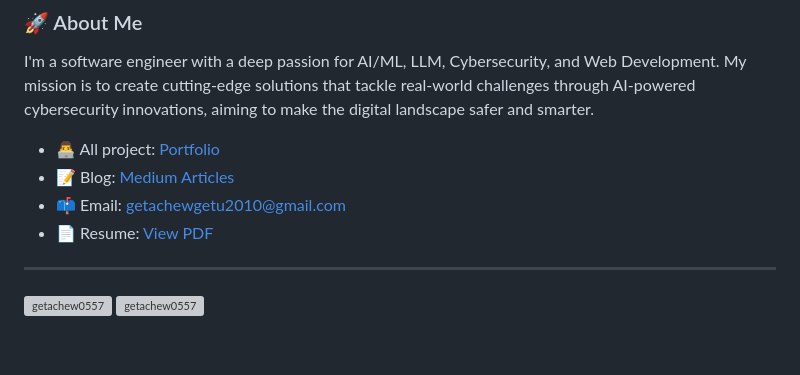
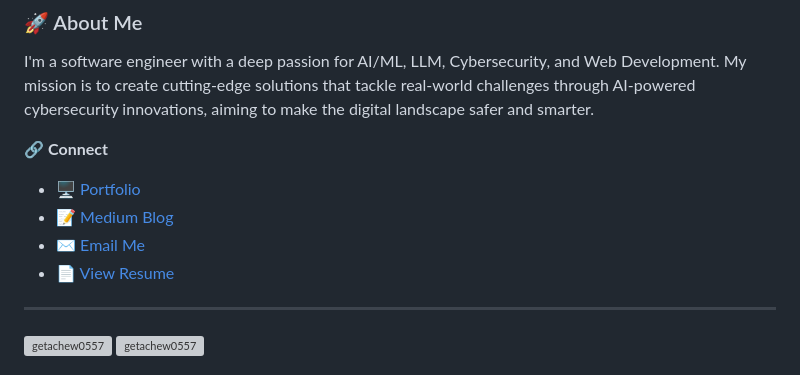
Before and after one commit to Getachew0557/Getachew0557, a Markdown page: README.md, the part around the change. GitHub-like rendering; blank space fills up the shorter version; grey boxes are pictures that could not be loaded.

```diff
--- a/README.md
+++ b/README.md
@@ -5,10 +5,12 @@
 
 ### 🚀 About Me
 I'm a software engineer with a deep passion for AI/ML, LLM, Cybersecurity, and Web Development. My mission is to create cutting-edge solutions that tackle real-world challenges through AI-powered cybersecurity innovations, aiming to make the digital landscape safer and smarter.
-- 👨‍💻 All project: [Portfolio](https://getachew.vercel.app/)
-- 📝 Blog: [Medium Articles](https://medium.com/@getachewgetu2010)
-- 📫 Email: [getachewgetu2010@gmail.com](mailto:getachewgetu2010@gmail.com)
-- 📄 Resume: [View PDF](https://drive.google.com/file/d/1ybVY2oliC0HvwYRqmFdpFB7RAtXFQJFl/view)
+
+🔗 **Connect**
+- 🖥️ [Portfolio](https://getachew.vercel.app/)
+- 📝 [Medium Blog](https://medium.com/@getachewgetu2010)
+- ✉️ [Email Me](mailto:getachewgetu2010@gmail.com)
+- 📄 [View Resume](https://drive.google.com/file/d/1ybVY2oliC0HvwYRqmFdpFB7RAtXFQJFl/view)
 
 ---
 
```
